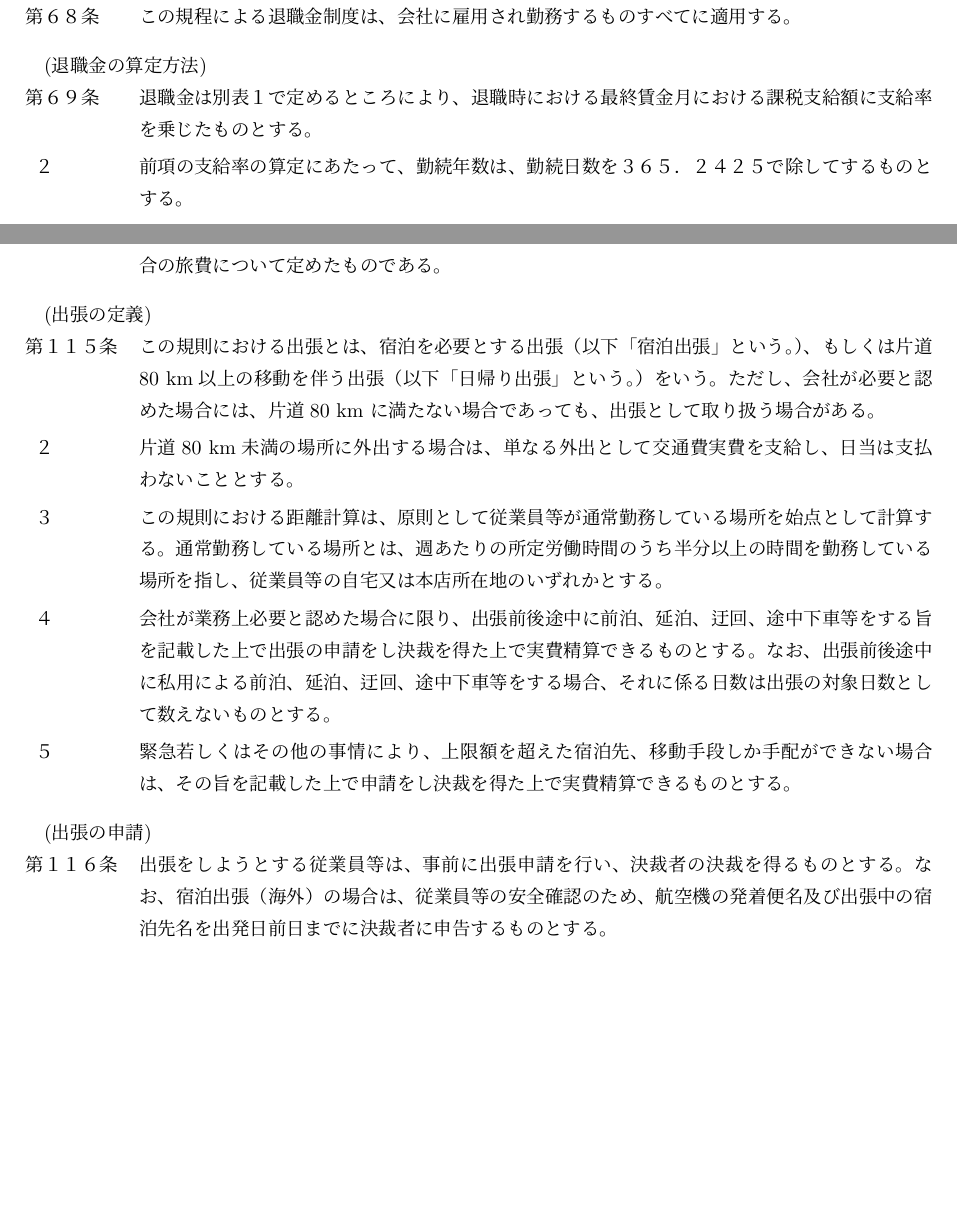
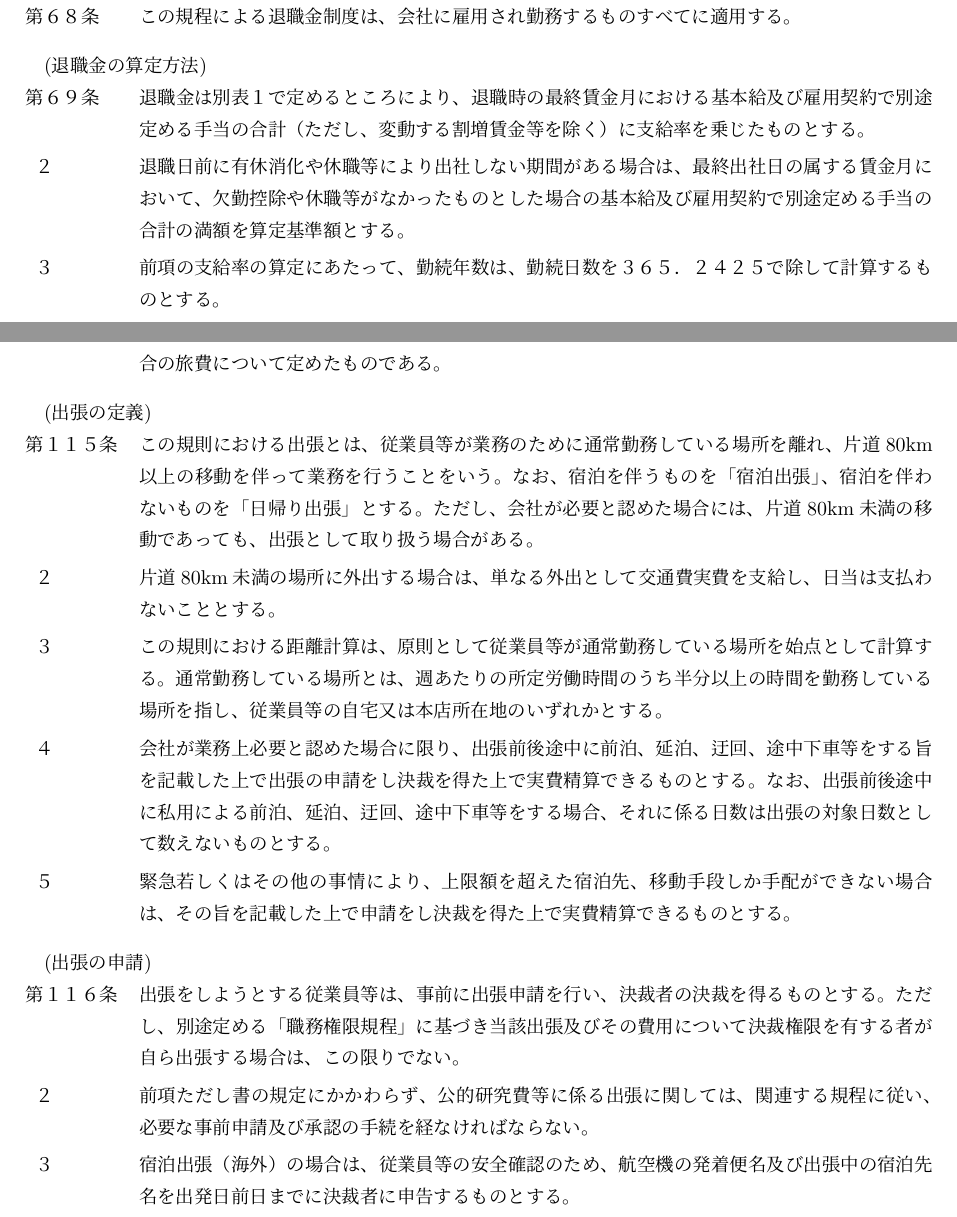
Before and after one commit to ricosjp/WorkRules, a LaTeX document (src/workrules.tex): two parts of pages 18 and 32 of 34, joined at a grey line, cut so that both start at the same text, the shorter picture padded with empty space. Compiled offline with upLaTeX and dvipdfmx.

Commit message:
2026/9/24 機密情報の取扱い、退職金の計算方法、出張の定義、出張の事前申請、日当支給ルール、航空賃に関する明確化のための改定

```diff
--- a/src/workrules.tex
+++ b/src/workrules.tex
@@ -685,8 +685,9 @@
 この規程による退職金制度は、会社に雇用され勤務するものすべてに適用する。
 
 \article{退職金の算定方法}
-退職金は別表１で定めるところにより、退職時における最終賃金月における課税支給額に支給率を乗じたものとする。
-\term 前項の支給率の算定にあたって、勤続年数は、勤続日数を３６５．２４２５で除してするものとする。
+退職金は別表１で定めるところにより、退職時の最終賃金月における基本給及び雇用契約で別途定める手当の合計（ただし、変動する割増賃金等を除く）に支給率を乗じたものとする。
+\term 退職日前に有休消化や休職等により出社しない期間がある場合は、最終出社日の属する賃金月において、欠勤控除や休職等がなかったものとした場合の基本給及び雇用契約で別途定める手当の合計の満額を算定基準額とする。
+\term 前項の支給率の算定にあたって、勤続年数は、勤続日数を３６５．２４２５で除して計算するものとする。
 \term １円未満の端数については切り捨てるものとする。
 
 \article{特別功労金}
@@ -1364,13 +1365,16 @@
 この規程は、役員及び従業員（以下「従業員等」という。）が当社の指示命令により、出張する場合の旅費について定めたものである。
 
 \article{出張の定義}
-この規則における出張とは、宿泊を必要とする出張（以下「宿泊出張」という。）、もしくは片道80 km以上の移動を伴う出張（以下「日帰り出張」という。）をいう。ただし、会社が必要と認めた場合には、片道80 km に満たない場合であっても、出張として取り扱う場合がある。
-\term 片道80 km未満の場所に外出する場合は、単なる外出として交通費実費を支給し、日当は支払わないこととする。
+この規則における出張とは、従業員等が業務のために通常勤務している場所を離れ、片道80km以上の移動を伴って業務を行うことをいう。なお、宿泊を伴うものを「宿泊出張」、宿泊を伴わないものを「日帰り出張」とする。ただし、会社が必要と認めた場合には、片道80km未満の移動であっても、出張として取り扱う場合がある。
+\term 片道80km未満の場所に外出する場合は、単なる外出として交通費実費を支給し、日当は支払わないこととする。
 \term この規則における距離計算は、原則として従業員等が通常勤務している場所を始点として計算する。通常勤務している場所とは、週あたりの所定労働時間のうち半分以上の時間を勤務している場所を指し、従業員等の自宅又は本店所在地のいずれかとする。
 \term 会社が業務上必要と認めた場合に限り、出張前後途中に前泊、延泊、迂回、途中下車等をする旨を記載した上で出張の申請をし決裁を得た上で実費精算できるものとする。なお、出張前後途中に私用による前泊、延泊、迂回、途中下車等をする場合、それに係る日数は出張の対象日数として数えないものとする。
 \term 緊急若しくはその他の事情により、上限額を超えた宿泊先、移動手段しか手配ができない場合は、その旨を記載した上で申請をし決裁を得た上で実費精算できるものとする。
 
-\article{出張の申請}出張をしようとする従業員等は、事前に出張申請を行い、決裁者の決裁を得るものとする。なお、宿泊出張（海外）の場合は、従業員等の安全確認のため、航空機の発着便名及び出張中の宿泊先名を出発日前日までに決裁者に申告するものとする。
+\article{出張の申請}
+出張をしようとする従業員等は、事前に出張申請を行い、決裁者の決裁を得るものとする。ただし、別途定める「職務権限規程」に基づき当該出張及びその費用について決裁権限を有する者が自ら出張する場合は、この限りでない。
+\term 前項ただし書の規定にかかわらず、公的研究費等に係る出張に関しては、関連する規程に従い、必要な事前申請及び承認の手続を経なければならない。
+\term 宿泊出張（海外）の場合は、従業員等の安全確認のため、航空機の発着便名及び出張中の宿泊先名を出発日前日までに決裁者に申告するものとする。
 
 \article{出張中の勤務時間の取り扱い}
 出張中の勤務時間は、\ref{para:standardworktime}又は\ref{para:discretiontargetworktime}に定める所定労働時間を勤務したものとみなす。ただし、所定労働時間のみでは業務の遂行が困難と会社が認めるときは、この限りでない。
```
Also changed, not shown: README.md, src/workrules.tex (8 more changed lines).
